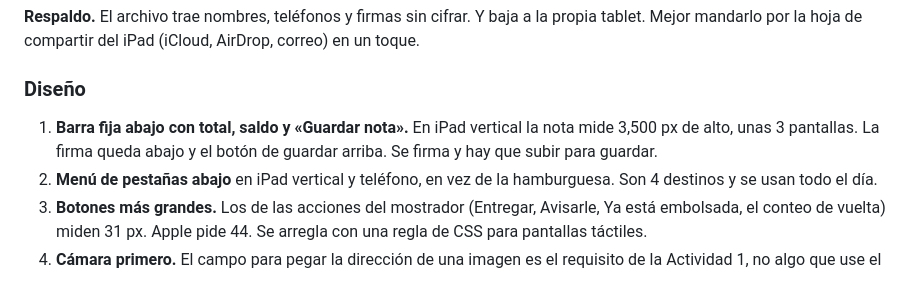
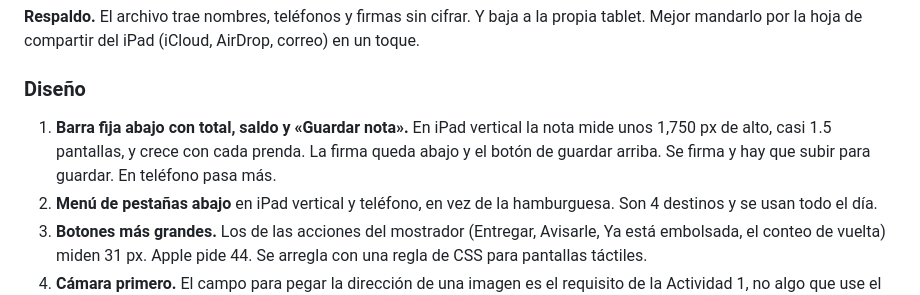
Before and after one commit to jorgeandrecuevas-dot/Tintorer-a-, a Markdown page: MEJORAS.md, the part around the change. Drawn GitHub-style.

Commit message:
Corrige el alto de la pantalla de nota en iPad vertical
Eran 1,750 px, no 3,500. La captura estaba al doble de resolución.

Co-Authored-By: Claude Sonnet 5.5 <noreply@anthropic.com>
Claude-Session: https://claude.ai/code/session_0159Tx6ftkHxvRQne8vxwbxd

```diff
--- a/MEJORAS.md
+++ b/MEJORAS.md
@@ -216,8 +216,9 @@ AirDrop, correo) en un toque.
 ### Diseño
 
 1. **Barra fija abajo con total, saldo y «Guardar nota».** En iPad vertical
-   la nota mide 3,500 px de alto, unas 3 pantallas. La firma queda abajo y el
-   botón de guardar arriba. Se firma y hay que subir para guardar.
+   la nota mide unos 1,750 px de alto, casi 1.5 pantallas, y crece con cada
+   prenda. La firma queda abajo y el botón de guardar arriba. Se firma y hay
+   que subir para guardar. En teléfono pasa más.
 2. **Menú de pestañas abajo** en iPad vertical y teléfono, en vez de la
    hamburguesa. Son 4 destinos y se usan todo el día.
 3. **Botones más grandes.** Los de las acciones del mostrador (Entregar,
```
